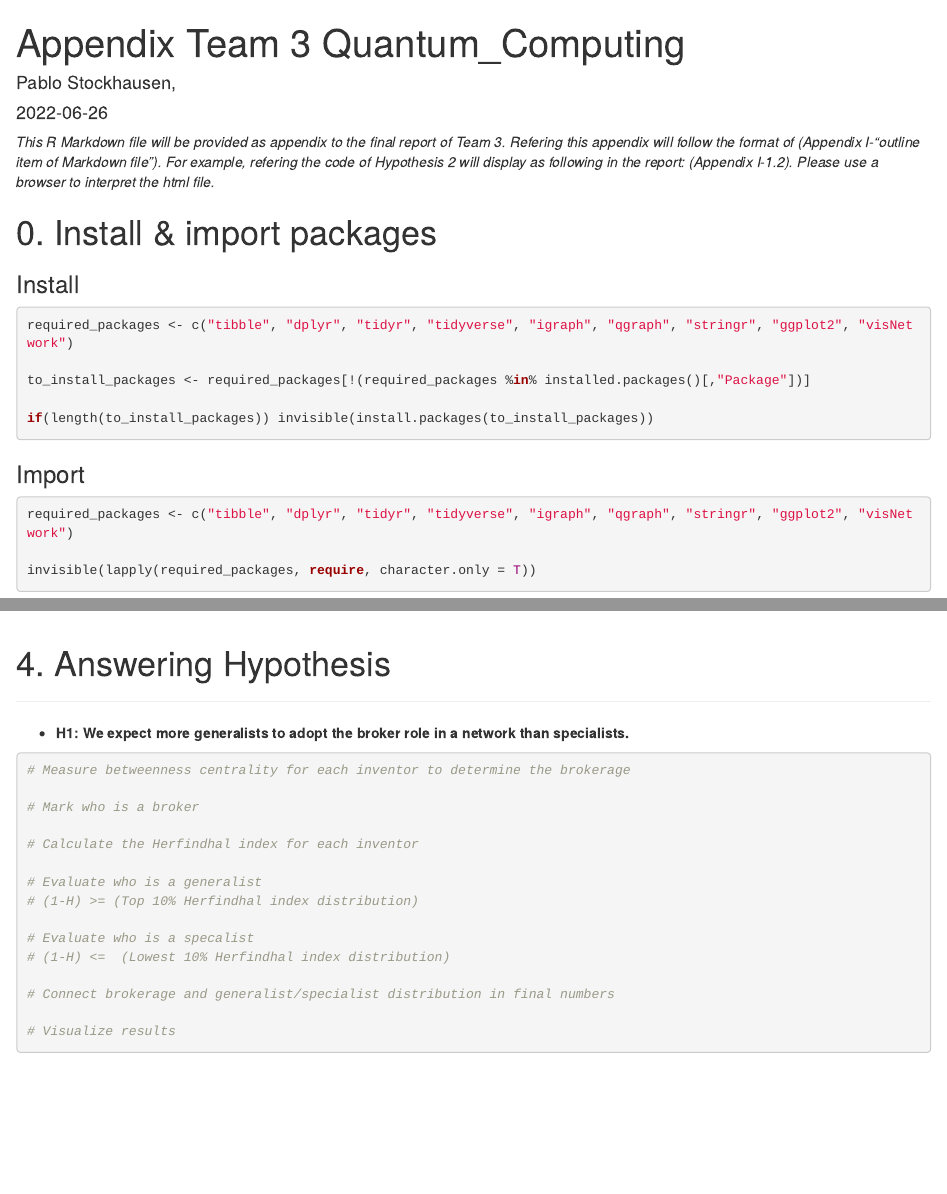
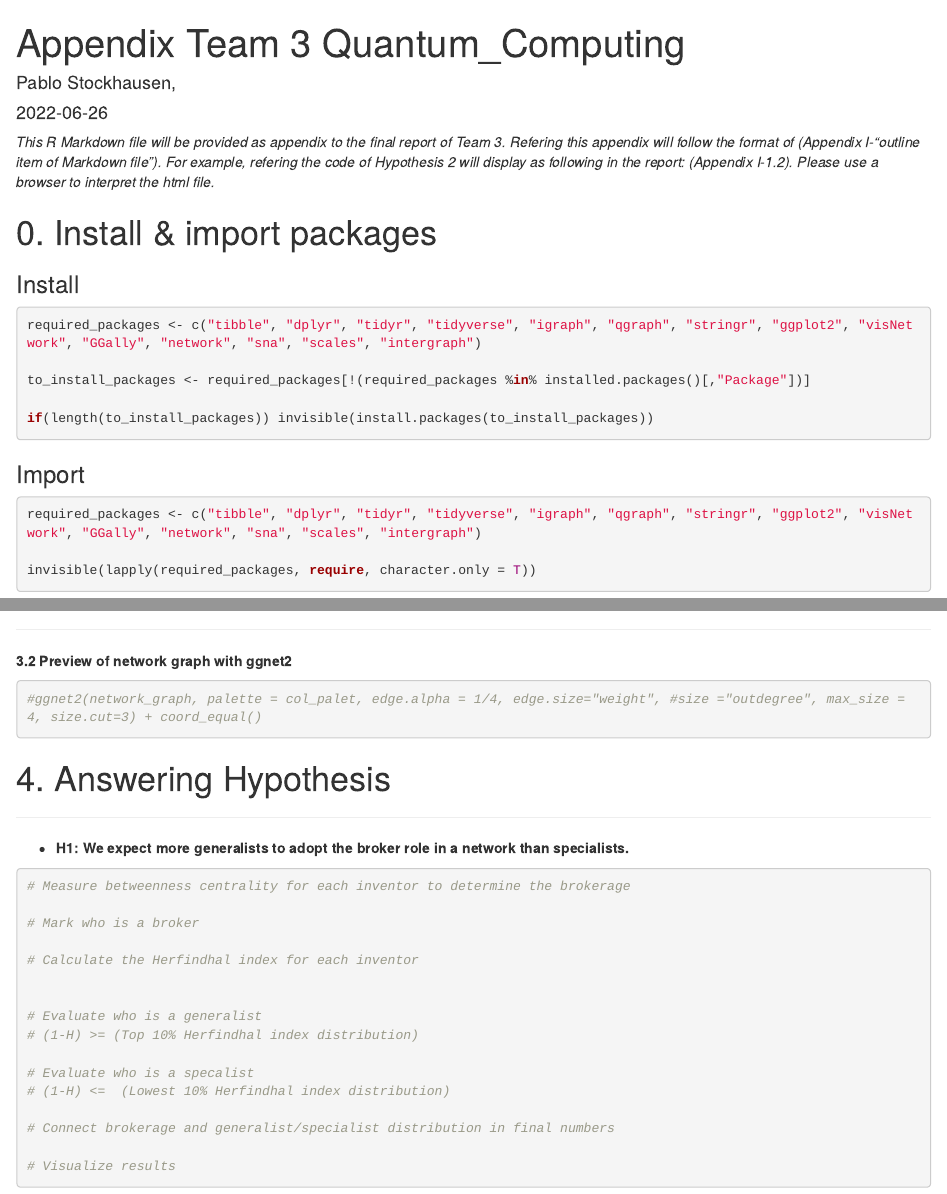
Before and after one commit to Stockhausen-Pablo/technologiemanagement_quantum_computing, an R Markdown document (Appendix_Team_3_Quantum_Computing.Rmd): the page in a window 1100 px wide, from its top, and a second part further down, joined at a grey line. Rendered offline with R 4.5, knitr and Pandoc, with nearby package versions; some code elsewhere in the file could not run offline.

Commit message:
fixed spacing

````diff
--- a/Appendix_Team_3_Quantum_Computing.Rmd
+++ b/Appendix_Team_3_Quantum_Computing.Rmd
@@ -16,7 +16,7 @@ _This R Markdown file will be provided as appendix to the final report of Team 3
 ### Install
 
 ```{r, warning=FALSE, message=FALSE}
-required_packages <- c("tibble", "dplyr", "tidyr", "tidyverse", "igraph", "qgraph", "stringr", "ggplot2", "visNetwork")
+required_packages <- c("tibble", "dplyr", "tidyr", "tidyverse", "igraph", "qgraph", "stringr", "ggplot2", "visNetwork", "GGally", "network", "sna", "scales", "intergraph")
 
 to_install_packages <- required_packages[!(required_packages %in% installed.packages()[,"Package"])]
 
@@ -26,7 +26,7 @@ if(length(to_install_packages)) invisible(install.packages(to_install_packages))
 ### Import
 
 ```{r, warning=FALSE, message=FALSE}
-required_packages <- c("tibble", "dplyr", "tidyr", "tidyverse", "igraph", "qgraph", "stringr", "ggplot2", "visNetwork")
+required_packages <- c("tibble", "dplyr", "tidyr", "tidyverse", "igraph", "qgraph", "stringr", "ggplot2", "visNetwork", "GGally", "network", "sna", "scales", "intergraph")
 
 invisible(lapply(required_packages, require, character.only = T))
 ```
@@ -142,6 +148,14 @@ qgraph_layout_modified <- qgraph.layout.fruchtermanreingold(edge_list_from_igrap
 
 plot(network_graph,layout=qgraph_layout_modified,vertex.size=4,vertex.label=NA)
 mtext("Network graph based on fruchtermanreingold layout", side=1)
+```
+
+---
+
+**3.2 Preview of network graph with ggnet2**
+
+```{r}
+#ggnet2(network_graph, palette = col_palet, edge.alpha = 1/4, edge.size="weight", #size ="outdegree", max_size = 4, size.cut=3) + coord_equal()
 ```
 
 # 4. Answering Hypothesis
````
Also changed, not shown: Appendix_Team_3_Quantum_Computing.Rmd (7 more changed lines).
